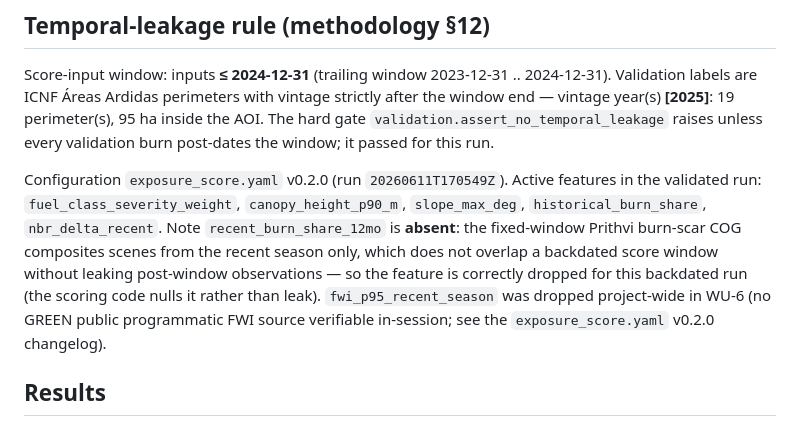
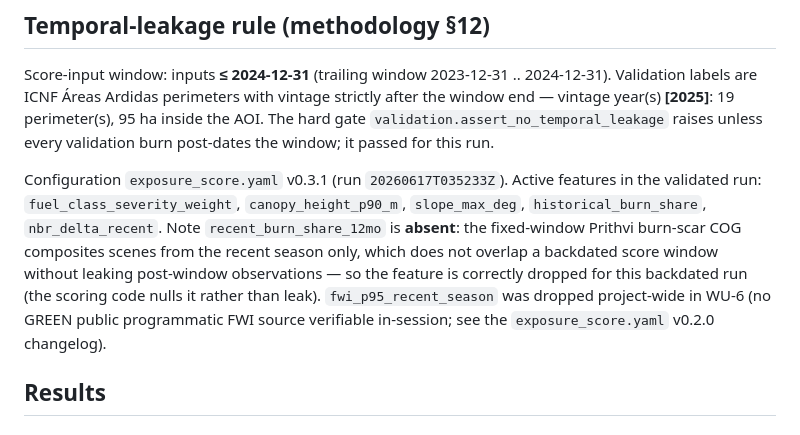
Before and after one commit to lunasilvestre/wildfire-exposure-eo, a Markdown page: docs/validation_report.md, the part around one of its changes. Drawn GitHub-style.

```diff
--- a/docs/validation_report.md
+++ b/docs/validation_report.md
@@ -8,7 +8,7 @@ This report validates a **relative screening rank**, not a probability of fire.
 
 Score-input window: inputs **≤ 2024-12-31** (trailing window 2023-12-31 .. 2024-12-31). Validation labels are ICNF Áreas Ardidas perimeters with vintage strictly after the window end — vintage year(s) **[2025]**: 19 perimeter(s), 95 ha inside the AOI. The hard gate `validation.assert_no_temporal_leakage` raises unless every validation burn post-dates the window; it passed for this run.
 
-Configuration `exposure_score.yaml` v0.2.0 (run `20260611T170549Z`). Active features in the validated run: `fuel_class_severity_weight`, `canopy_height_p90_m`, `slope_max_deg`, `historical_burn_share`, `nbr_delta_recent`. Note `recent_burn_share_12mo` is **absent**: the fixed-window Prithvi burn-scar COG composites scenes from the recent season only, which does not overlap a backdated score window without leaking post-window observations — so the feature is correctly dropped for this backdated run (the scoring code nulls it rather than leak). `fwi_p95_recent_season` was dropped project-wide in WU-6 (no GREEN public programmatic FWI source verifiable in-session; see the `exposure_score.yaml` v0.2.0 changelog).
+Configuration `exposure_score.yaml` v0.3.1 (run `20260617T035233Z`). Active features in the validated run: `fuel_class_severity_weight`, `canopy_height_p90_m`, `slope_max_deg`, `historical_burn_share`, `nbr_delta_recent`. Note `recent_burn_share_12mo` is **absent**: the fixed-window Prithvi burn-scar COG composites scenes from the recent season only, which does not overlap a backdated score window without leaking post-window observations — so the feature is correctly dropped for this backdated run (the scoring code nulls it rather than leak). `fwi_p95_recent_season` was dropped project-wide in WU-6 (no GREEN public programmatic FWI source verifiable in-session; see the `exposure_score.yaml` v0.2.0 changelog).
 
 ## Results
 
```
Also changed, not shown: other parts of docs/validation_report.md (+1 -1 lines), docs/diagrams.md (+7 -7 lines), docs/limitations.md (+25 -13 lines).
